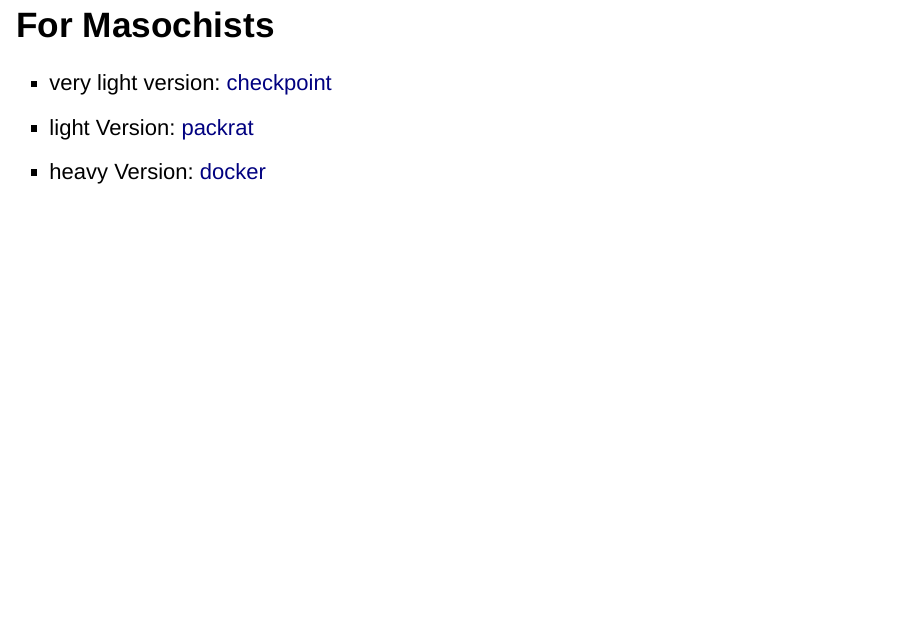
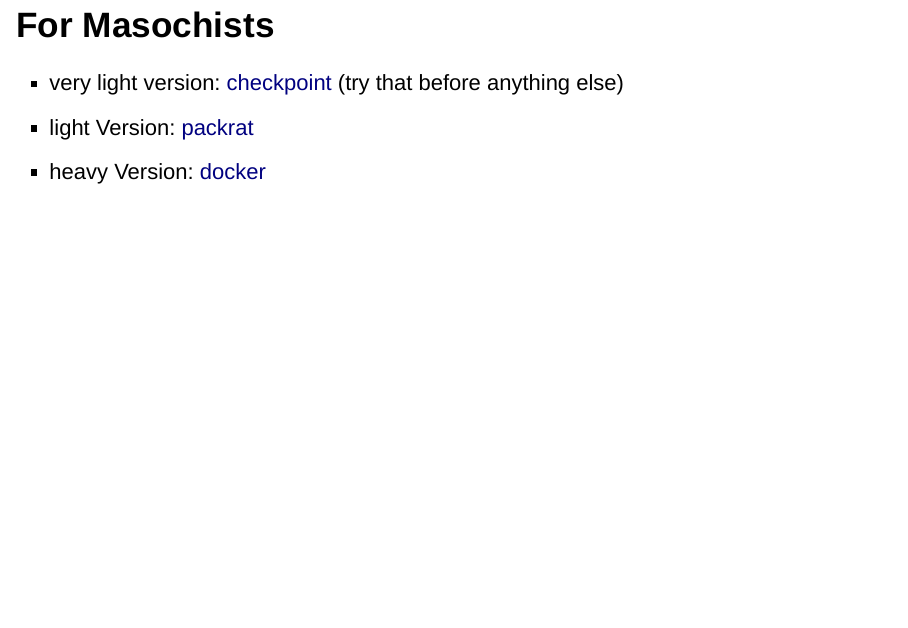
Before and after one commit to aaronpeikert/workshop-reproducible-research, an R Markdown document (02presentation-my-mental-model.Rmd): page 29 of 29. Rendered offline with R 4.5, knitr and Pandoc, with nearby package versions; drawn as Slidy slides in place of the format the file asks for.

Commit message:
add comment on checkpoint fix #4

```diff
--- a/02presentation-my-mental-model.Rmd
+++ b/02presentation-my-mental-model.Rmd
@@ -404,6 +404,6 @@
 
 ## For Masochists
 
-* very light version: [checkpoint](https://mran.microsoft.com/package/checkpoint)
+* very light version: [checkpoint](https://mran.microsoft.com/package/checkpoint) (try that before anything else)
 * light Version: [packrat](https://rstudio.github.io/packrat/)
 * heavy Version: [docker](https://www.rstudio.com/wp-content/uploads/2018/03/RStudio_Docker_3-9-2018.pdf)
```
